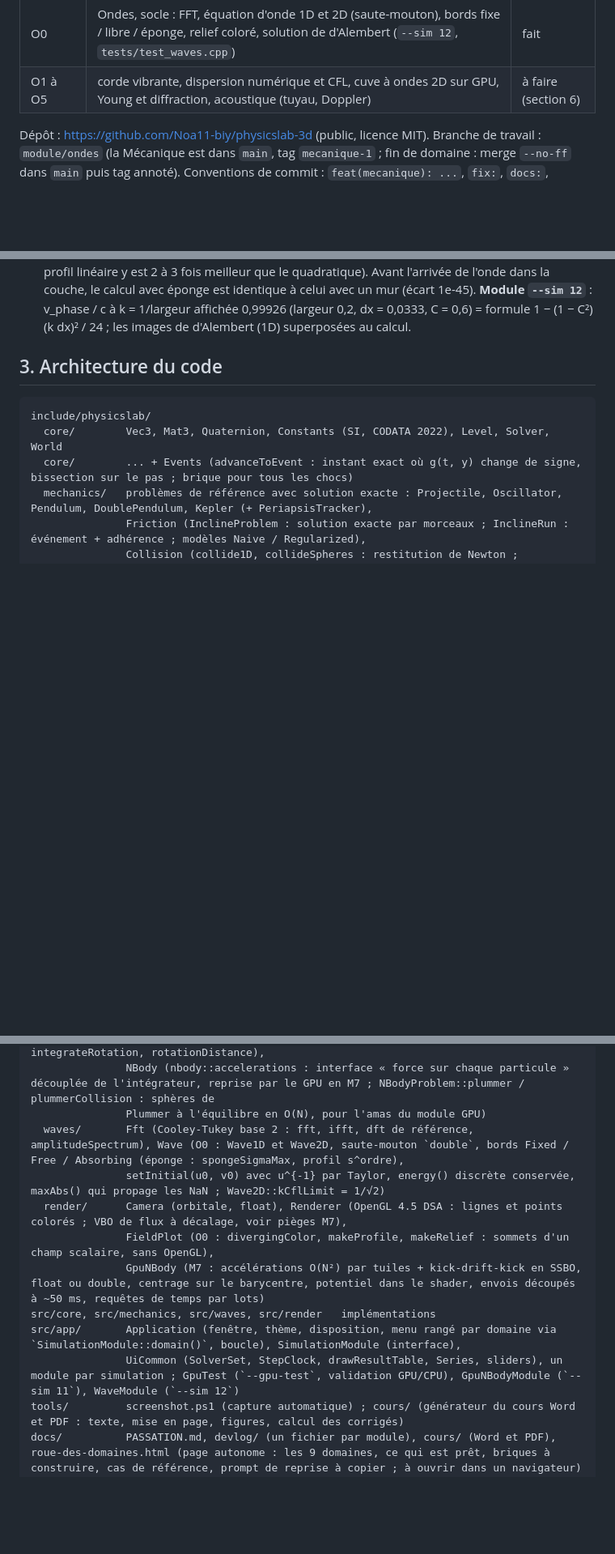
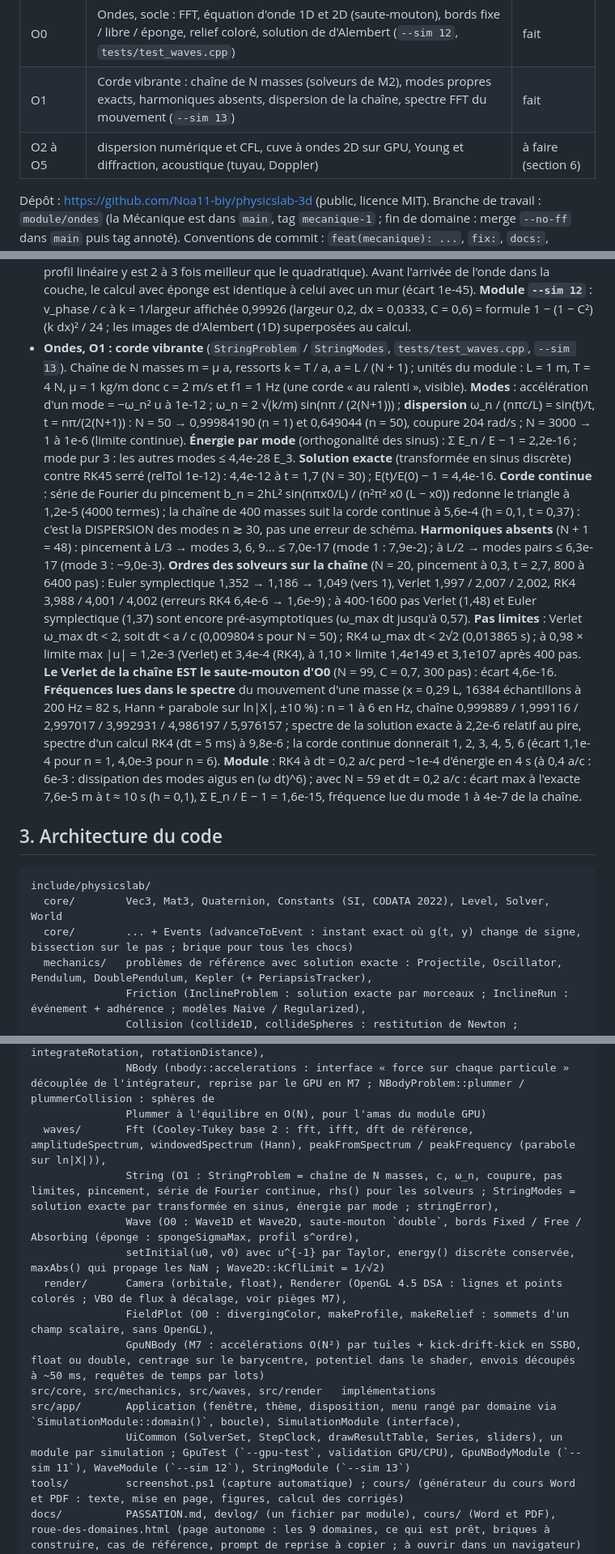
Before and after one commit to Noa11-biy/physicslab-3d, a Markdown page: docs/PASSATION.md, 3 parts joined by grey strips. Shown at 81% size. Drawn GitHub-style; blank space fills up the shorter version.

```diff
--- a/docs/PASSATION.md
+++ b/docs/PASSATION.md
@@ -49,7 +49,8 @@ Moléculaire, Information quantique, Particules, Géophysique, Météo, Biophysi
 | M6 | Corps rigide (solide libre symétrique et asymétrique, toupie de Lagrange, 4 intégrateurs d'orientation, `--sim 10`) | fait |
 | M7 | N-corps GPU en compute shader (écart CPU/GPU, kick-drift-kick sur GPU, `--sim 11`, `--gpu-test`) | fait |
 | O0 | Ondes, socle : FFT, équation d'onde 1D et 2D (saute-mouton), bords fixe / libre / éponge, relief coloré, solution de d'Alembert (`--sim 12`, `tests/test_waves.cpp`) | fait |
-| O1 à O5 | corde vibrante, dispersion numérique et CFL, cuve à ondes 2D sur GPU, Young et diffraction, acoustique (tuyau, Doppler) | à faire (section 6) |
+| O1 | Corde vibrante : chaîne de N masses (solveurs de M2), modes propres exacts, harmoniques absents, dispersion de la chaîne, spectre FFT du mouvement (`--sim 13`) | fait |
+| O2 à O5 | dispersion numérique et CFL, cuve à ondes 2D sur GPU, Young et diffraction, acoustique (tuyau, Doppler) | à faire (section 6) |
 
 Dépôt : https://github.com/Noa11-biy/physicslab-3d (public, licence MIT). Branche de travail : `module/ondes` (la Mécanique est dans `main`, tag `mecanique-1` ;
 fin de domaine : merge `--no-ff` dans `main` puis tag annoté). Conventions de commit : `feat(mecanique): ...`, `fix:`, `docs:`,
@@ -180,6 +181,15 @@ module quand l'utilisateur le demande ou continue la chaîne (c'était son souha
   (largeur / épaisseur)² (avec l'ancien réglage dur l'exposant montait à 2,7). Balayage (R de 0,5 à 1e-8, ordre 1 à 6, couche 0,3 à 1,2 m, largeur 0,05 à 0,4) : optimum R ≈ 0,01 à 0,03 et profil linéaire
   (ordre 1) ou quadratique. **Défauts retenus : R = 0,03, ordre 1** : 1D 8,89e-3 (couche 0,6 m), 2,25e-3 (1,2 m) ; 2D (carré de 2 m, 160 × 160, couche 30 cases = 0,375 m, bosse de largeur 0,08, C = 0,6, t = 3,5) 3,4e-4 (balayage 2D : 1,8e-3 à 20 cases, 7,4e-5 à 40 cases ; le profil linéaire y est 2 à 3 fois meilleur que le quadratique). Avant l'arrivée de l'onde
   dans la couche, le calcul avec éponge est identique à celui avec un mur (écart 1e-45). **Module `--sim 12`** : v_phase / c à k = 1/largeur affichée 0,99926 (largeur 0,2, dx = 0,0333, C = 0,6) = formule 1 − (1 − C²)(k dx)² / 24 ; les images de d'Alembert (1D) superposées au calcul.
+- **Ondes, O1 : corde vibrante** (`StringProblem` / `StringModes`, `tests/test_waves.cpp`, `--sim 13`). Chaîne de N masses m = μ a, ressorts k = T / a, a = L / (N + 1) ; unités du module : L = 1 m, T = 4 N, μ = 1 kg/m donc c = 2 m/s et f1 = 1 Hz (une corde « au ralenti », visible).
+  **Modes** : accélération d'un mode = −ω_n² u à 1e-12 ; ω_n = 2 √(k/m) sin(nπ / (2(N+1))) ; **dispersion** ω_n / (nπc/L) = sin(t)/t, t = nπ/(2(N+1)) : N = 50 → 0,99984190 (n = 1) et 0,649044 (n = 50), coupure 204 rad/s ; N = 3000 → 1 à 1e-6 (limite continue).
+  **Énergie par mode** (orthogonalité des sinus) : Σ E_n / E − 1 = 2,2e-16 ; mode pur 3 : les autres modes ≤ 4,4e-28 E_3. **Solution exacte** (transformée en sinus discrète) contre RK45 serré (relTol 1e-12) : 4,4e-12 à t = 1,7 (N = 30) ; E(t)/E(0) − 1 = 4,4e-16.
+  **Corde continue** : série de Fourier du pincement b_n = 2hL² sin(nπx0/L) / (n²π² x0 (L − x0)) redonne le triangle à 1,2e-5 (4000 termes) ; la chaîne de 400 masses suit la corde continue à 5,6e-4 (h = 0,1, t = 0,37) : c'est la DISPERSION des modes n ≳ 30, pas une erreur de schéma.
+  **Harmoniques absents** (N + 1 = 48) : pincement à L/3 → modes 3, 6, 9... ≤ 7,0e-17 (mode 1 : 7,9e-2) ; à L/2 → modes pairs ≤ 6,3e-17 (mode 3 : −9,0e-3). **Ordres des solveurs sur la chaîne** (N = 20, pincement à 0,3, t = 2,7, 800 à 6400 pas) : Euler symplectique 1,352 → 1,186 → 1,049 (vers 1), Verlet 1,997 / 2,007 / 2,002,
+  RK4 3,988 / 4,001 / 4,002 (erreurs RK4 6,4e-6 → 1,6e-9) ; à 400-1600 pas Verlet (1,48) et Euler symplectique (1,37) sont encore pré-asymptotiques (ω_max dt jusqu'à 0,57). **Pas limites** : Verlet ω_max dt < 2, soit dt < a / c (0,009804 s pour N = 50) ; RK4 ω_max dt < 2√2 (0,013865 s) ; à 0,98 × limite max |u| = 1,2e-3 (Verlet)
+  et 3,4e-4 (RK4), à 1,10 × limite 1,4e149 et 3,1e107 après 400 pas. **Le Verlet de la chaîne EST le saute-mouton d'O0** (N = 99, C = 0,7, 300 pas) : écart 4,6e-16. **Fréquences lues dans le spectre** du mouvement d'une masse (x = 0,29 L, 16384 échantillons à 200 Hz = 82 s, Hann + parabole sur ln|X|, ±10 %) :
+  n = 1 à 6 en Hz, chaîne 0,999889 / 1,999116 / 2,997017 / 3,992931 / 4,986197 / 5,976157 ; spectre de la solution exacte à 2,2e-6 relatif au pire, spectre d'un calcul RK4 (dt = 5 ms) à 9,8e-6 ; la corde continue donnerait 1, 2, 3, 4, 5, 6 (écart 1,1e-4 pour n = 1, 4,0e-3 pour n = 6). **Module** : RK4 à dt = 0,2 a/c perd ~1e-4 d'énergie
+  en 4 s (à 0,4 a/c : 6e-3 : dissipation des modes aigus en (ω dt)^6) ; avec N = 59 et dt = 0,2 a/c : écart max à l'exacte 7,6e-5 m à t ≈ 10 s (h = 0,1), Σ E_n / E − 1 = 1,6e-15, fréquence lue du mode 1 à 4e-7 de la chaîne.
 
 ## 3. Architecture du code
 
@@ -198,14 +208,16 @@ include/physicslab/
                nutationPeriod, sleepingCriticalSpin ; RotationIntegrator : EulerRotation, RK4Rotation(renormalize), LieHeunRotation, SplittingRotation ; integrateRotation, rotationDistance),
                NBody (nbody::accelerations : interface « force sur chaque particule » découplée de l'intégrateur, reprise par le GPU en M7 ; NBodyProblem::plummer / plummerCollision : sphères de
                Plummer à l'équilibre en O(N), pour l'amas du module GPU)
-  waves/       Fft (Cooley-Tukey base 2 : fft, ifft, dft de référence, amplitudeSpectrum), Wave (O0 : Wave1D et Wave2D, saute-mouton `double`, bords Fixed / Free / Absorbing (éponge : spongeSigmaMax, profil s^ordre),
+  waves/       Fft (Cooley-Tukey base 2 : fft, ifft, dft de référence, amplitudeSpectrum, windowedSpectrum (Hann), peakFromSpectrum / peakFrequency (parabole sur ln|X|)),
+               String (O1 : StringProblem = chaîne de N masses, c, ω_n, coupure, pas limites, pincement, série de Fourier continue, rhs() pour les solveurs ; StringModes = solution exacte par transformée en sinus, énergie par mode ; stringError),
+               Wave (O0 : Wave1D et Wave2D, saute-mouton `double`, bords Fixed / Free / Absorbing (éponge : spongeSigmaMax, profil s^ordre),
                setInitial(u0, v0) avec u^{-1} par Taylor, energy() discrète conservée, maxAbs() qui propage les NaN ; Wave2D::kCflLimit = 1/√2)
   render/      Camera (orbitale, float), Renderer (OpenGL 4.5 DSA : lignes et points colorés ; VBO de flux à décalage, voir pièges M7),
                FieldPlot (O0 : divergingColor, makeProfile, makeRelief : sommets d'un champ scalaire, sans OpenGL),
                GpuNBody (M7 : accélérations O(N²) par tuiles + kick-drift-kick en SSBO, float ou double, centrage sur le barycentre, potentiel dans le shader, envois découpés à ~50 ms, requêtes de temps par lots)
 src/core, src/mechanics, src/waves, src/render   implémentations
 src/app/       Application (fenêtre, thème, disposition, menu rangé par domaine via `SimulationModule::domain()`, boucle), SimulationModule (interface),
-               UiCommon (SolverSet, StepClock, drawResultTable, Series, sliders), un module par simulation ; GpuTest (`--gpu-test`, validation GPU/CPU), GpuNBodyModule (`--sim 11`), WaveModule (`--sim 12`)
+               UiCommon (SolverSet, StepClock, drawResultTable, Series, sliders), un module par simulation ; GpuTest (`--gpu-test`, validation GPU/CPU), GpuNBodyModule (`--sim 11`), WaveModule (`--sim 12`), StringModule (`--sim 13`)
 tools/         screenshot.ps1 (capture automatique) ; cours/ (générateur du cours Word et PDF : texte, mise en page, figures, calcul des corrigés)
 docs/          PASSATION.md, devlog/ (un fichier par module), cours/ (Word et PDF), roue-des-domaines.html (page autonome : les 9 domaines, ce qui est prêt, briques à construire, cas de référence, prompt de reprise à copier ; à ouvrir dans un navigateur)
 shaders/       line.vert, line.frag, nbody.comp (accélérations + potentiel), nbody_step.comp (coup de pied et dérive)
```
Also changed, not shown: other parts of docs/PASSATION.md (+10 -6 lines), README.md (+2 -2 lines).
